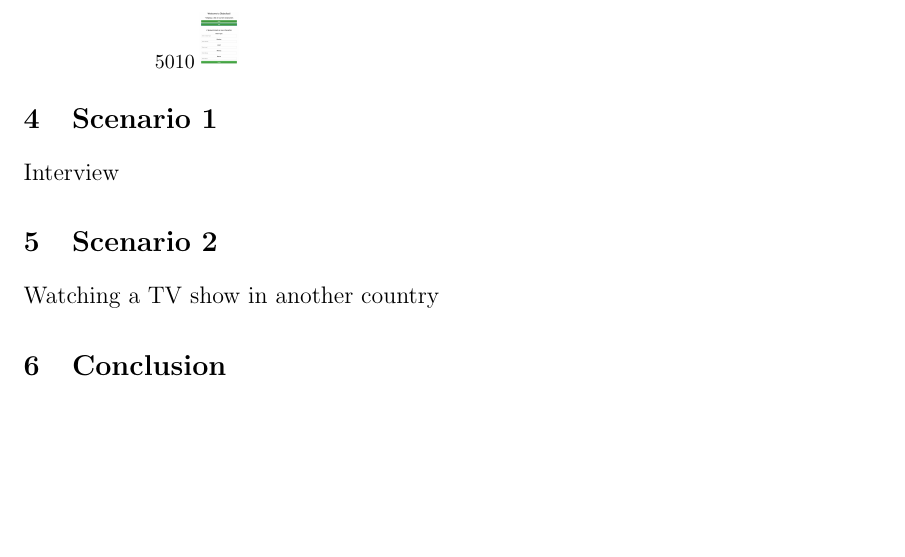
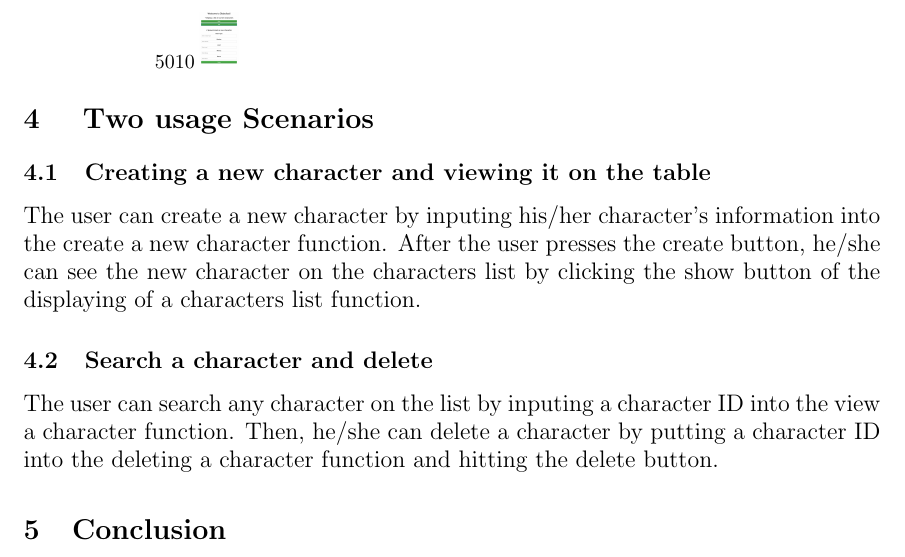
Before and after one commit to myamagu1/cmsi370, a LaTeX document (dream-design/dream-design.tex): part of page 3 of 4, cut so that both start at the same text. Compiled offline with pdfLaTeX.

Commit message:
done with two usage scenarios

```diff
--- a/dream-design/dream-design.tex
+++ b/dream-design/dream-design.tex
@@ -61,14 +61,16 @@ The overall structure of the interface is very simple. It has plain white backgr
 \includegraphics[width=0.84cm, natwidth=50,natheight=10]{1.pdf}
 \end{figure}
 
-\section{Scenario 1}
-\label{Scenario 1}
-Interview
-%\subsection{subsection}
+\section{ Two usage Scenarios}
+\subsection{Creating a new character and viewing it on the table}
+\large{
+The user can create a new character by inputing his/her character's information into the create a new character function. After the user presses the create button, he/she can see the new character on the characters list by clicking the show button of the displaying of a characters list function.
+}
+\subsection{Search a character and delete}
+\large{
+The user can search any character on the list by inputing a character ID into the view a character function. Then, he/she can delete a character by putting a character ID into the deleting a character function and hitting the delete button.
+}
 
-\section{Scenario 2}
-\label{Scenario 2}
-Watching a TV show in another country
 
 \section{Conclusion}
 
```
Also changed, not shown: dream-design/dream-design.pdf, 3 other files.
